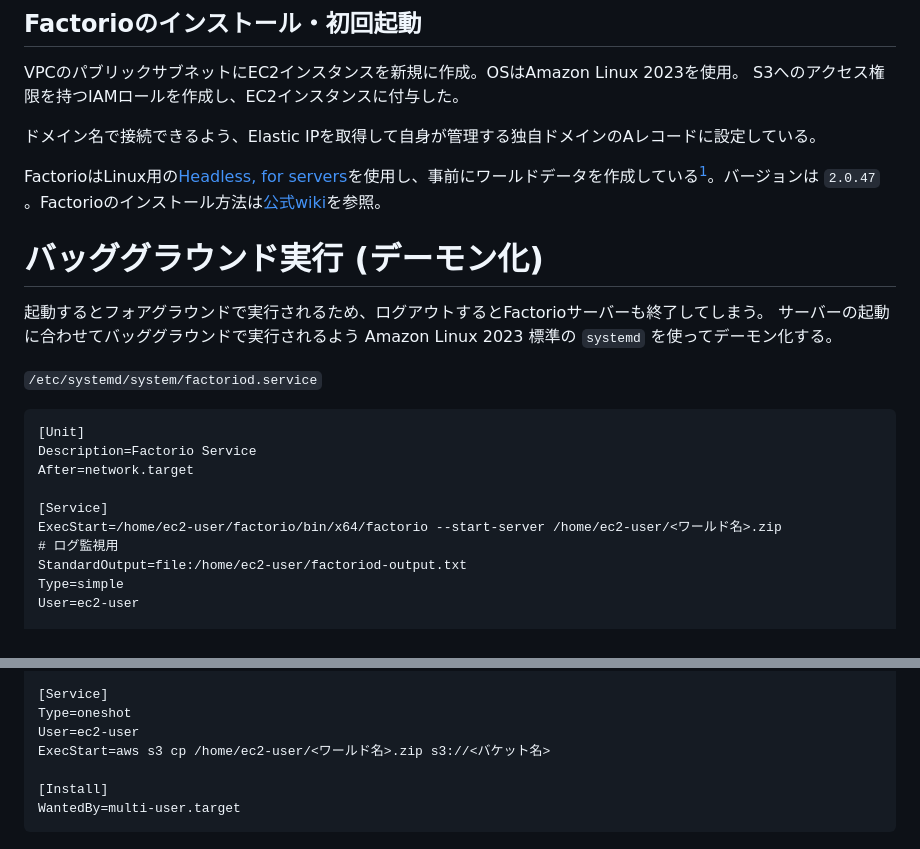
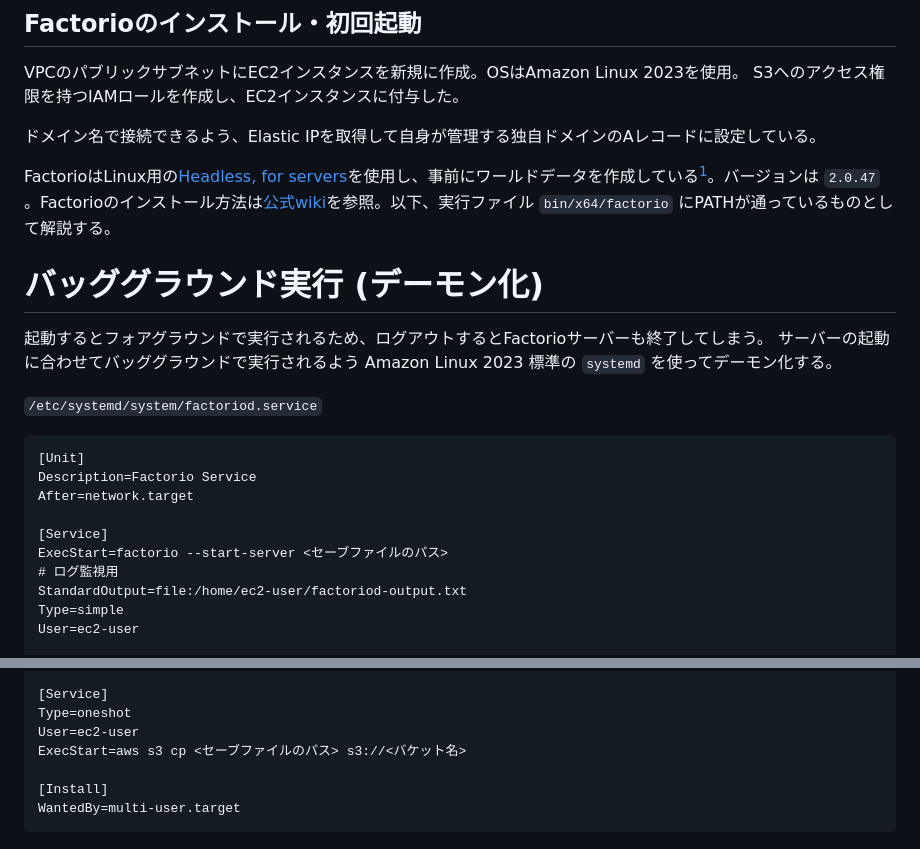
Before and after one commit to yasshi2525/zenn-articles, a Markdown page: articles/operate-factorio-server.md, 2 parts joined by grey strips. Rendered like a GitHub page.

Commit message:
パス表記をなるべく単純化

```diff
--- a/articles/operate-factorio-server.md
+++ b/articles/operate-factorio-server.md
@@ -36,7 +36,7 @@ S3へのアクセス権限を持つIAMロールを作成し、EC2インスタン
 ドメイン名で接続できるよう、Elastic IPを取得して自身が管理する独自ドメインのAレコードに設定している。
 
 FactorioはLinux用の[Headless, for servers](https://www.factorio.com/download)を使用し、事前にワールドデータを作成している[^1]。バージョンは `2.0.47`
-。Factorioのインストール方法は[公式wiki](https://wiki.factorio.com/Multiplayer#Setting_up_a_Linux_Factorio_server)を参照。
+。Factorioのインストール方法は[公式wiki](https://wiki.factorio.com/Multiplayer#Setting_up_a_Linux_Factorio_server)を参照。以下、実行ファイル `bin/x64/factorio` にPATHが通っているものとして解説する。
 
 [^1]: `factorio --create <ワールド名>`
 
@@ -53,7 +53,7 @@ Description=Factorio Service
 After=network.target
 
 [Service]
-ExecStart=/home/ec2-user/factorio/bin/x64/factorio --start-server /home/ec2-user/<ワールド名>.zip
+ExecStart=factorio --start-server <セーブファイルのパス>
 # ログ監視用
 StandardOutput=file:/home/ec2-user/factoriod-output.txt
 Type=simple
@@ -115,7 +115,7 @@ Description=Back up daily Factorio save data
 [Service]
 Type=oneshot
 User=ec2-user
-ExecStart=aws s3 cp /home/ec2-user/<ワールド名>.zip s3://<バケット名>
+ExecStart=aws s3 cp <セーブファイルのパス> s3://<バケット名>
 
 [Install]
 WantedBy=multi-user.target
```
